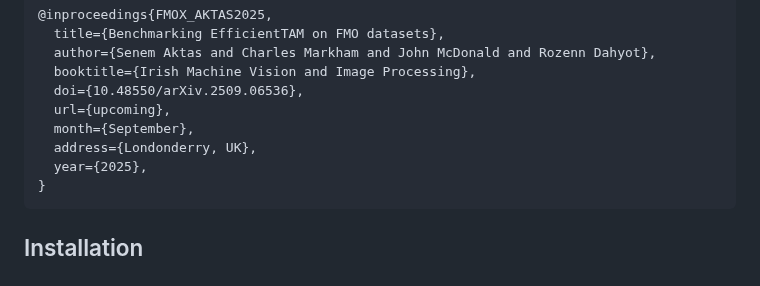
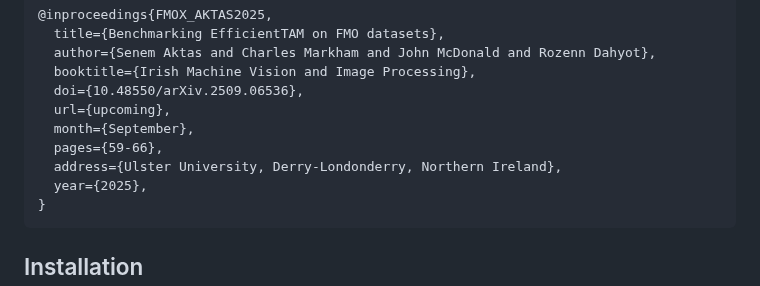
Before and after one commit to CVMLmu/FMOX, a Markdown page: README.md, the part around the change. Rendered like a GitHub page.

Commit message:
Update conference details in README

````diff
--- a/README.md
+++ b/README.md
@@ -22,7 +22,8 @@ Scripts provided in this repo allow to download all FMO datasets,  create `json`
   doi={10.48550/arXiv.2509.06536},
   url={upcoming},
   month={September},
-  address={Londonderry, UK},
+  pages={59-66},
+  address={Ulster University, Derry-Londonderry, Northern Ireland},
   year={2025},
 }
 ```
````
